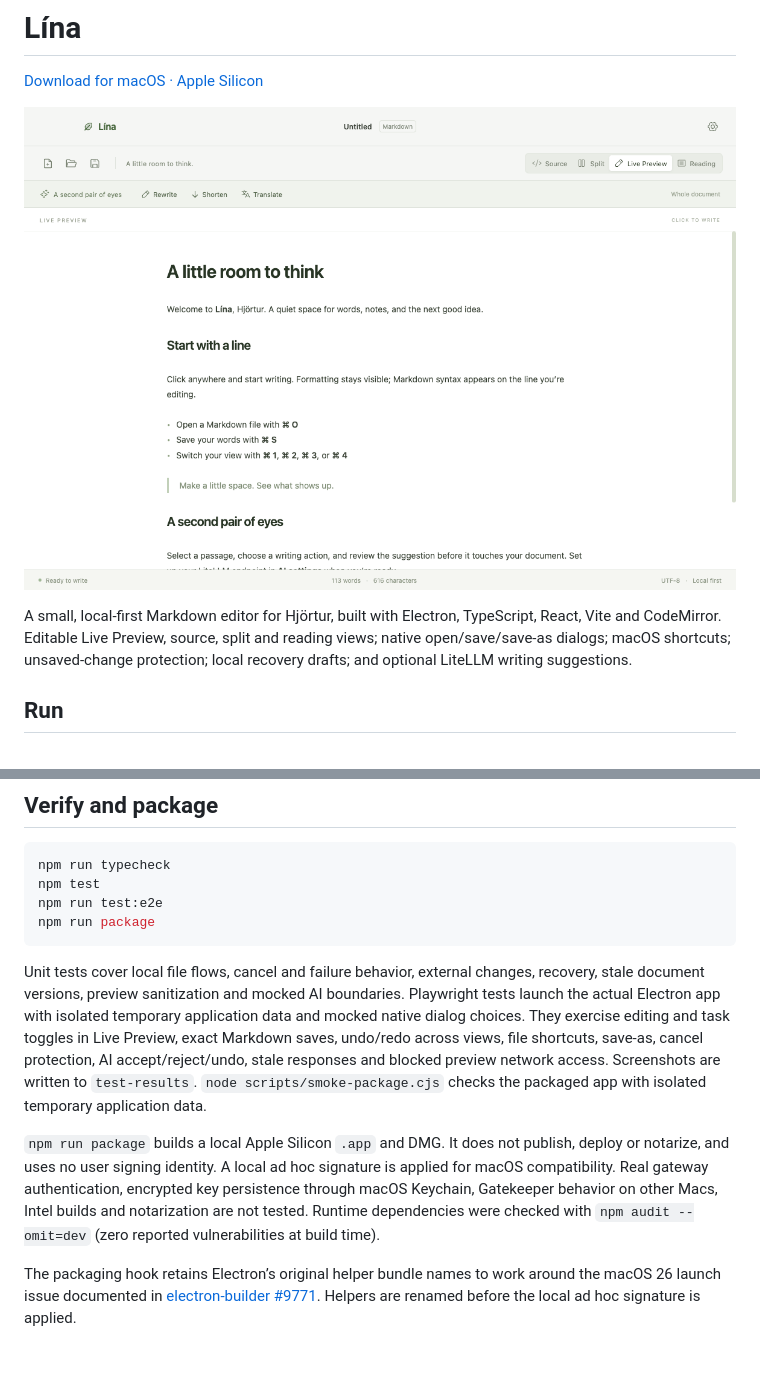
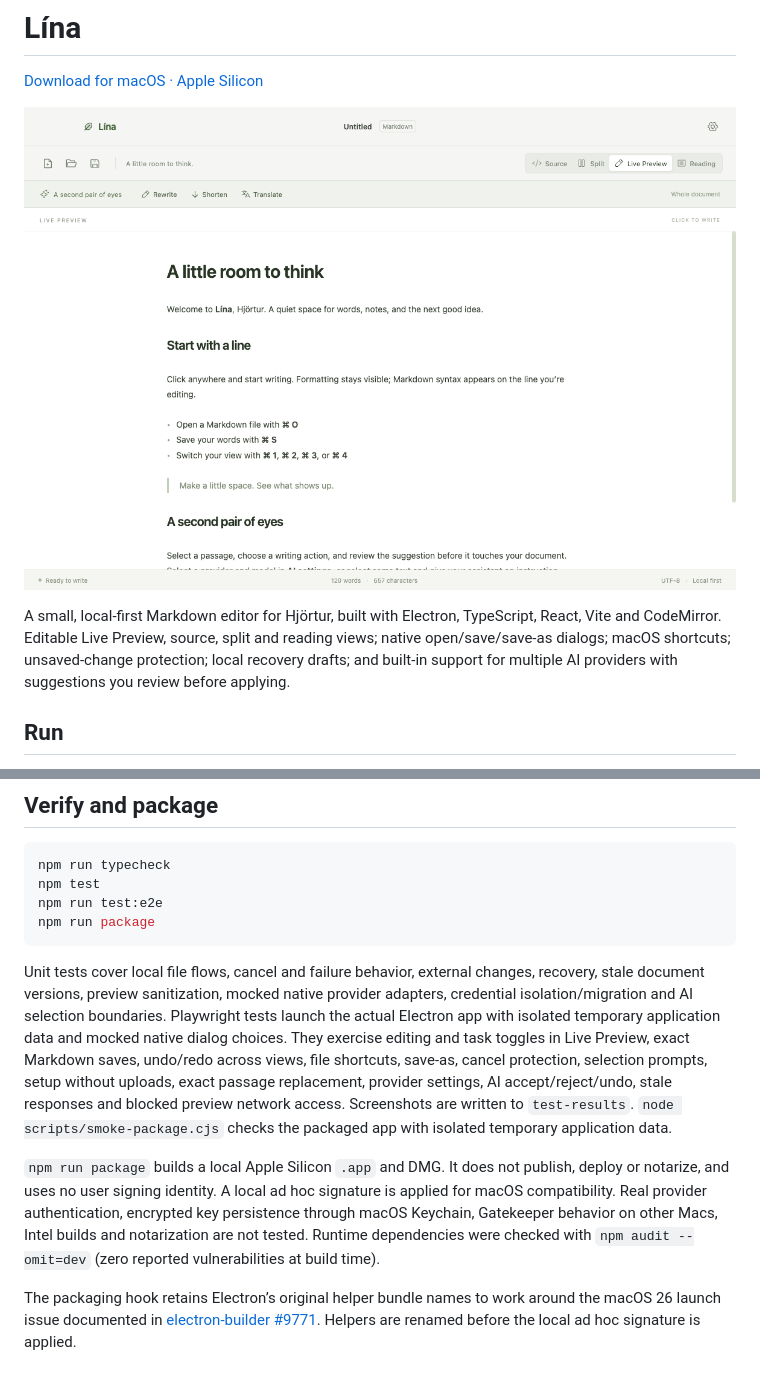
Before and after one commit to hjortursi/Markdowneditor, a Markdown page: README.md, 2 parts joined by grey strips. Drawn GitHub-style; pictures changed too: docs/lina.png.

Commit message:
Add built-in AI providers and a selection editing prompt

````diff
--- a/README.md
+++ b/README.md
@@ -4,7 +4,7 @@
 
 ![Lína Markdown editor](docs/lina.png)
 
-A small, local-first Markdown editor for Hjörtur, built with Electron, TypeScript, React, Vite and CodeMirror. Editable Live Preview, source, split and reading views; native open/save/save-as dialogs; macOS shortcuts; unsaved-change protection; local recovery drafts; and optional LiteLLM writing suggestions.
+A small, local-first Markdown editor for Hjörtur, built with Electron, TypeScript, React, Vite and CodeMirror. Editable Live Preview, source, split and reading views; native open/save/save-as dialogs; macOS shortcuts; unsaved-change protection; local recovery drafts; and built-in support for multiple AI providers with suggestions you review before applying.
 
 ## Run
 
@@ -64,8 +83,8 @@ npm run test:e2e
 npm run package
 ```
 
-Unit tests cover local file flows, cancel and failure behavior, external changes, recovery, stale document versions, preview sanitization and mocked AI boundaries. Playwright tests launch the actual Electron app with isolated temporary application data and mocked native dialog choices. They exercise editing and task toggles in Live Preview, exact Markdown saves, undo/redo across views, file shortcuts, save-as, cancel protection, AI accept/reject/undo, stale responses and blocked preview network access. Screenshots are written to `test-results`. `node scripts/smoke-package.cjs` checks the packaged app with isolated temporary application data.
+Unit tests cover local file flows, cancel and failure behavior, external changes, recovery, stale document versions, preview sanitization, mocked native provider adapters, credential isolation/migration and AI selection boundaries. Playwright tests launch the actual Electron app with isolated temporary application data and mocked native dialog choices. They exercise editing and task toggles in Live Preview, exact Markdown saves, undo/redo across views, file shortcuts, save-as, cancel protection, selection prompts, setup without uploads, exact passage replacement, provider settings, AI accept/reject/undo, stale responses and blocked preview network access. Screenshots are written to `test-results`. `node scripts/smoke-package.cjs` checks the packaged app with isolated temporary application data.
 
-`npm run package` builds a local Apple Silicon `.app` and DMG. It does not publish, deploy or notarize, and uses no user signing identity. A local ad hoc signature is applied for macOS compatibility. Real gateway authentication, encrypted key persistence through macOS Keychain, Gatekeeper behavior on other Macs, Intel builds and notarization are not tested. Runtime dependencies were checked with `npm audit --omit=dev` (zero reported vulnerabilities at build time).
+`npm run package` builds a local Apple Silicon `.app` and DMG. It does not publish, deploy or notarize, and uses no user signing identity. A local ad hoc signature is applied for macOS compatibility. Real provider authentication, encrypted key persistence through macOS Keychain, Gatekeeper behavior on other Macs, Intel builds and notarization are not tested. Runtime dependencies were checked with `npm audit --omit=dev` (zero reported vulnerabilities at build time).
 
 The packaging hook retains Electron’s original helper bundle names to work around the macOS 26 launch issue documented in [electron-builder #9771](https://github.com/electron-userland/electron-builder/issues/9771). Helpers are renamed before the local ad hoc signature is applied.
````
Also changed, not shown: other parts of README.md (+23 -4 lines), VERIFICATION.md (+5 -5 lines), docs/lina-selection.png (added), 15 other files.
